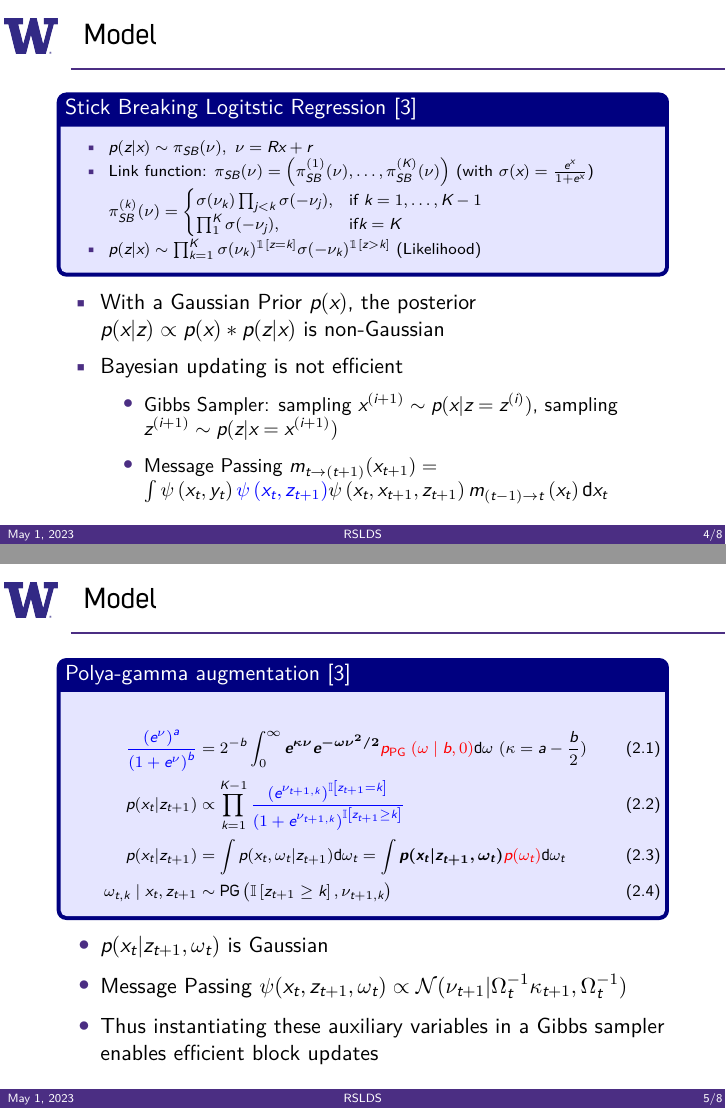
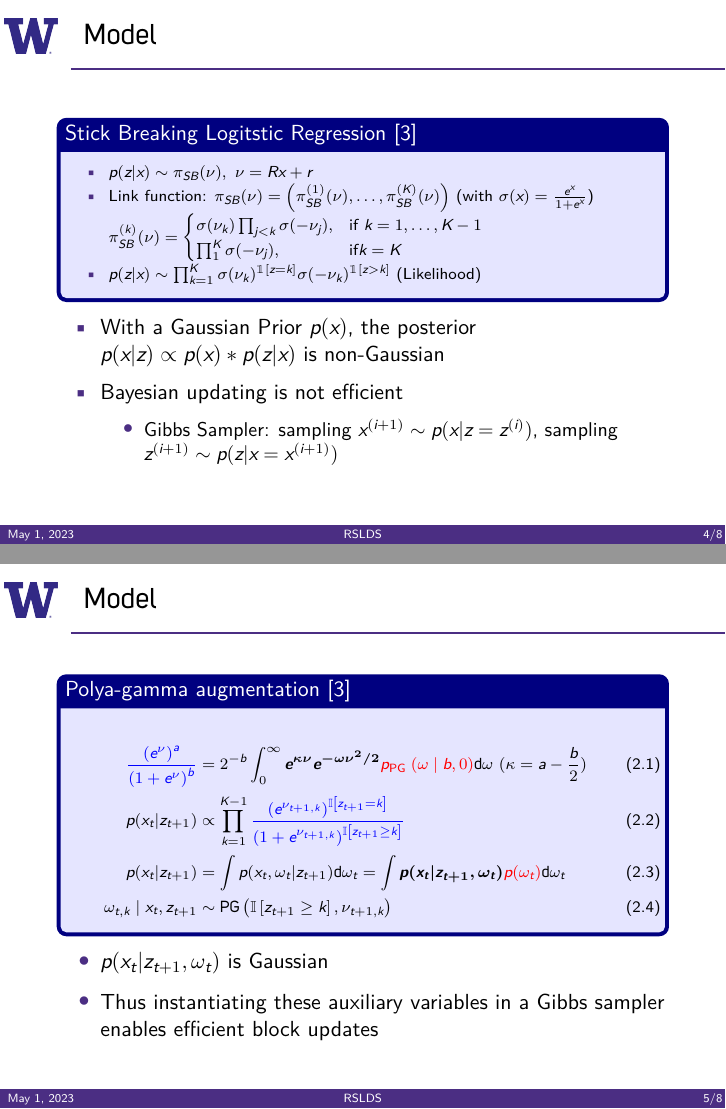
Before and after one commit to rohingilman/AMATH575-rSLDSs, LaTeX slides (Midterm Presentation/MidtermPresentation.tex): pages 4 and 5 of 8, joined at a grey line. Compiled offline with XeLaTeX; a missing font is replaced by an installed copy or a similar font.

Commit message:
Condensed the mid-slides

```diff
--- a/Midterm Presentation/MidtermPresentation.tex
+++ b/Midterm Presentation/MidtermPresentation.tex
@@ -126,10 +126,10 @@ $p(z|x) \sim \prod _{k=1}^K \sigma(\nu_k)^{\mathbbm{1} [z=k]} \sigma(-\nu_k)^{\m
 \item Bayesian updating is not efficient
 \begin{itemize}
             \item Gibbs Sampler: sampling $x^{(i+1)} \sim p(x|z=z^{(i)})$, sampling $z^{(i+1)} \sim p(z|x=x^{(i+1)})$
-            \item Message Passing
-$
-m_{t \rightarrow \left(t+1\right)}(x_{t+1})=\int \psi\left(x_{t}, y_{t}\right) \textcolor{blue}{\psi\left(x_{t}, z_{t+1}\right)} \psi\left(x_{t}, x_{t+1}, z_{t+1}\right) m_{\left(t-1\right) \rightarrow t}\left(x_{t}\right) \mathrm{d} x_{t}
-$
+
+%            \item Message Passing
+%$m_{t \rightarrow \left(t+1\right)}(x_{t+1})=\int \psi\left(x_{t}, y_{t}\right) \textcolor{blue}{\psi\left(x_{t}, z_{t+1}\right)} \psi\left(x_{t}, x_{t+1}, z_{t+1}\right) m_{\left(t-1\right) \rightarrow t}\left(x_{t}\right) \mathrm{d} x_{t}$
+
 \end{itemize}
 \end{enumerate}
 
@@ -150,7 +150,7 @@ p(x_t|z_{t+1})&=\int p(x_t,\omega_t|z_{t+1})  \mathrm{d}\omega_t=\int   \boldsym
 \end{tcolorbox}
 \begin{itemize}
 \item $p(x_t|z_{t+1},\omega_t)$ is Gaussian
-\item Message Passing $\psi(x_t,z_{t+1},\omega_t) \propto \mathcal{N}(\nu_{t+1}|\Omega^{-1}_t \kappa_{t+1},\Omega^{-1}_t)$
+%\item Message Passing $\psi(x_t,z_{t+1},\omega_t) \propto \mathcal{N}(\nu_{t+1}|\Omega^{-1}_t \kappa_{t+1},\Omega^{-1}_t)$
 \item Thus instantiating these auxiliary variables in a Gibbs
 sampler enables efficient block updates
 \end{itemize}
```
Also changed, not shown: Midterm Presentation/MidtermPresentation.pdf, 1 other file.
